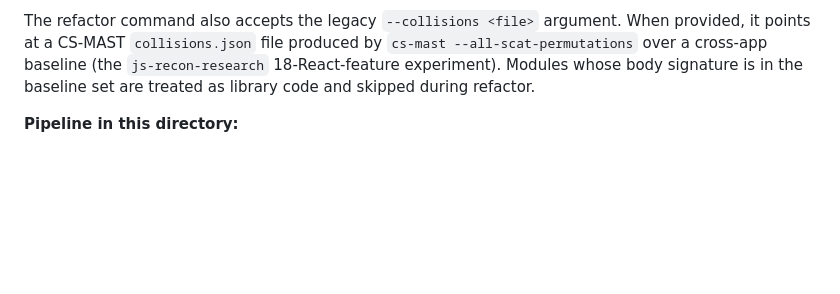
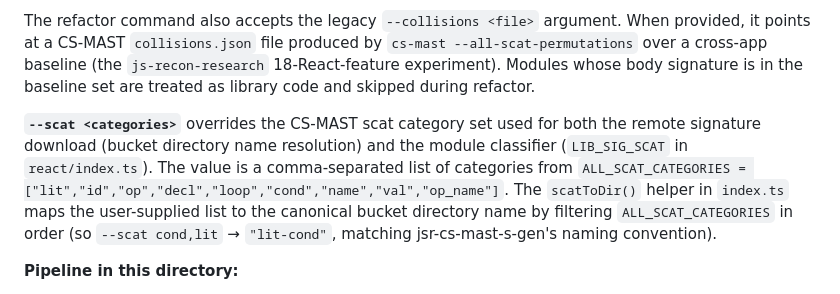
Before and after one commit to shriyanss/js-recon, a Markdown page: src/refactor/CLAUDE.md, the part around the change. GitHub-like rendering; blank space fills up the shorter version.

Commit message:
docs(refactor): document --scat flag in src/refactor/CLAUDE.md

```diff
--- a/src/refactor/CLAUDE.md
+++ b/src/refactor/CLAUDE.md
@@ -47,6 +47,8 @@ Library module stripping now has **two sources** for signatures, checked in prio
 
 The refactor command also accepts the legacy `--collisions <file>` argument. When provided, it points at a CS-MAST `collisions.json` file produced by `cs-mast --all-scat-permutations` over a cross-app baseline (the `js-recon-research` 18-React-feature experiment). Modules whose body signature is in the baseline set are treated as library code and skipped during refactor.
 
+**`--scat <categories>`** overrides the CS-MAST scat category set used for both the remote signature download (bucket directory name resolution) and the module classifier (`LIB_SIG_SCAT` in `react/index.ts`). The value is a comma-separated list of categories from `ALL_SCAT_CATEGORIES = ["lit","id","op","decl","loop","cond","name","val","op_name"]`. The `scatToDir()` helper in `index.ts` maps the user-supplied list to the canonical bucket directory name by filtering `ALL_SCAT_CATEGORIES` in order (so `--scat cond,lit` → `"lit-cond"`, matching jsr-cs-mast-s-gen's naming convention).
+
 **Pipeline in this directory:**
 
 1. `index.ts` accepts a file path, a standard baseline-tree directory, or a per-feature results directory for `--collisions`. `buildLibSigs()` handles three cases and returns `{ sigs: Set<string>; desc: string } | null` directly (the caller no longer loads the file itself):
```
